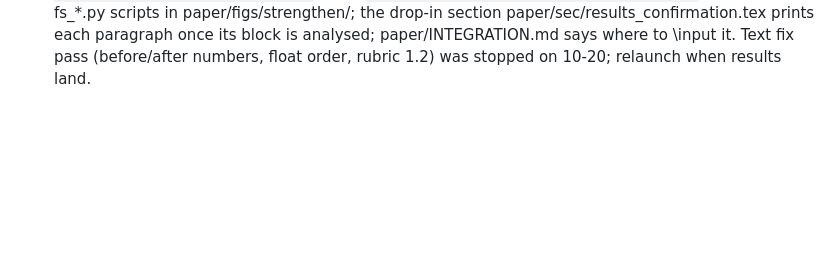
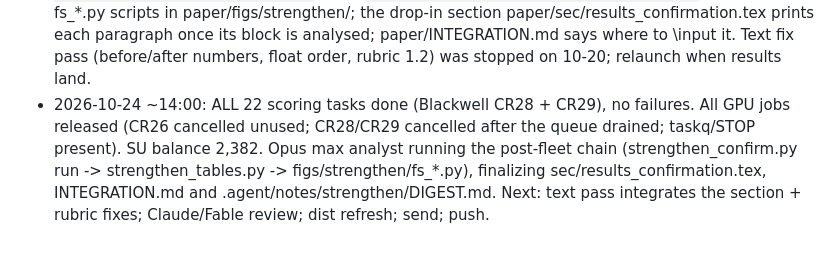
Before and after one commit to shreshthsaini/constancy-rope, a Markdown page: HANDOVER.md, the part around the change. Rendered like a GitHub page; blank space fills up the shorter version.

Commit message:
HANDOVER: scoring complete, GPUs released

```diff
--- a/HANDOVER.md
+++ b/HANDOVER.md
@@ -248,3 +248,8 @@ Update `.agent/STATE.md` and this file after every meaningful step.
   paper/tables/strengthen_tables.py`, then the fs_*.py scripts in paper/figs/strengthen/; the drop-in section
   paper/sec/results_confirmation.tex prints each paragraph once its block is analysed; paper/INTEGRATION.md says where to
   \input it. Text fix pass (before/after numbers, float order, rubric 1.2) was stopped on 10-20; relaunch when results land.
+- 2026-10-24 ~14:00: ALL 22 scoring tasks done (Blackwell CR28 + CR29), no failures. All GPU jobs released (CR26 cancelled
+  unused; CR28/CR29 cancelled after the queue drained; taskq/STOP present). SU balance 2,382. Opus max analyst running the
+  post-fleet chain (strengthen_confirm.py run -> strengthen_tables.py -> figs/strengthen/fs_*.py), finalizing
+  sec/results_confirmation.tex, INTEGRATION.md and .agent/notes/strengthen/DIGEST.md. Next: text pass integrates the
+  section + rubric fixes; Claude/Fable review; dist refresh; send; push.
```
